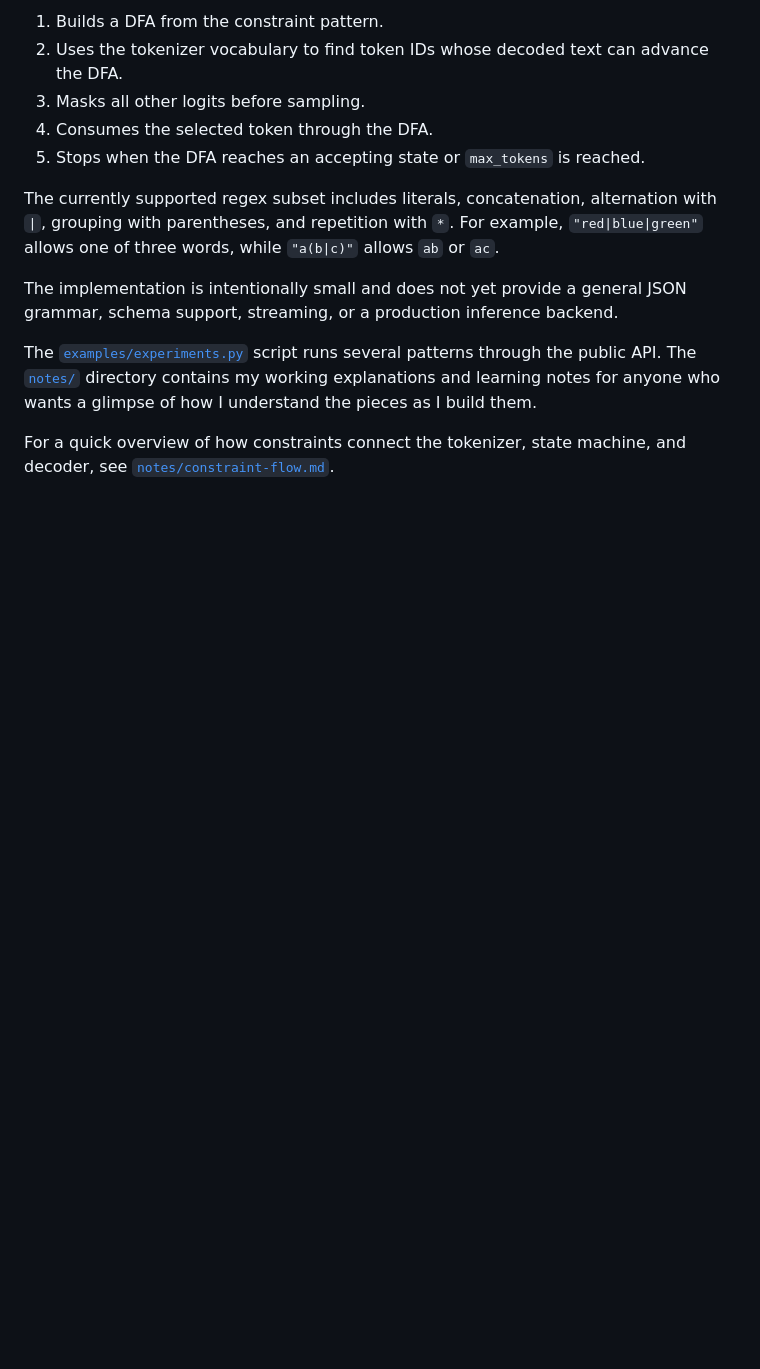
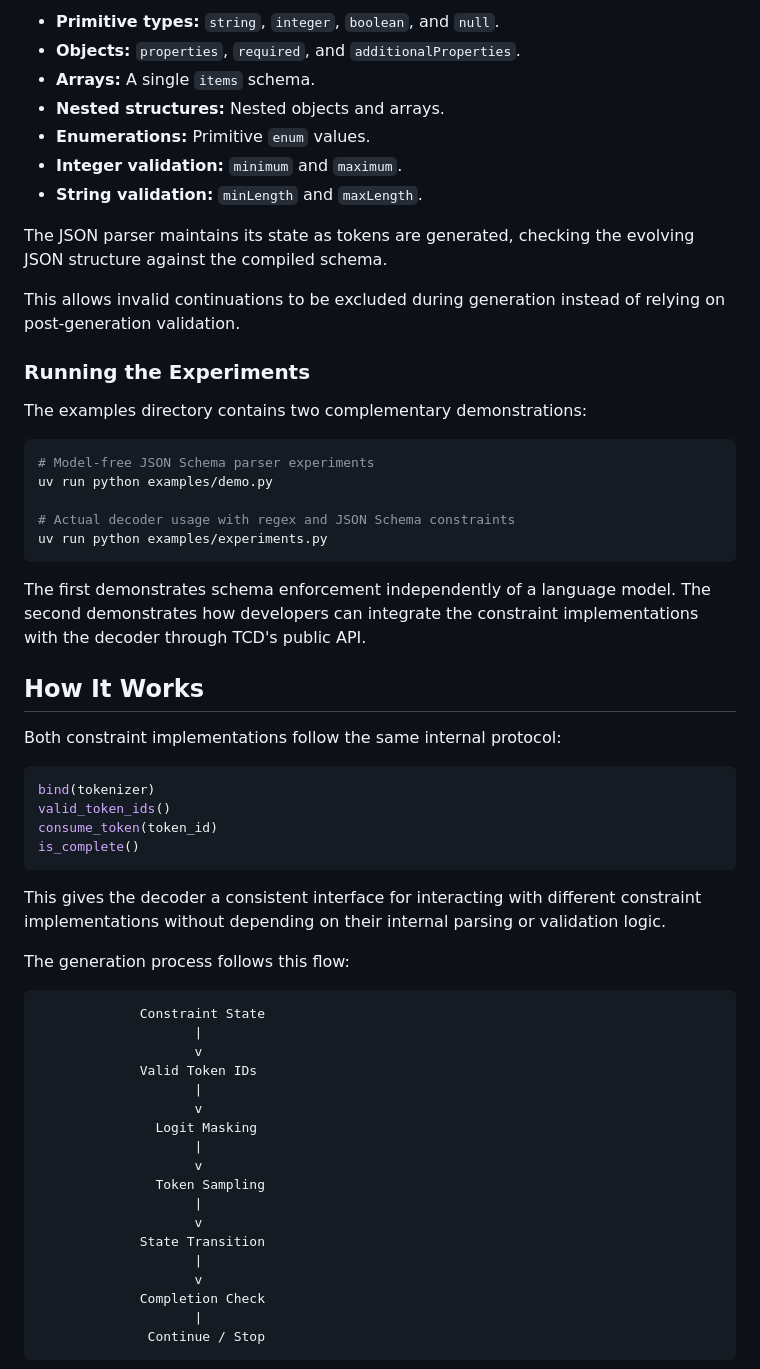
Before and after one commit to cgnito/tcd, a Markdown page: README.md, the part around one of its changes. Rendered like a GitHub page; blank space fills up the shorter version.

````diff
--- a/README.md
+++ b/README.md
@@ -81,23 +132,63 @@ During generation, TCD:
 
-1. Builds a DFA from the constraint pattern.
-2. Uses the tokenizer vocabulary to find token IDs whose decoded text can
-   advance the DFA.
-3. Masks all other logits before sampling.
-4. Consumes the selected token through the DFA.
-5. Stops when the DFA reaches an accepting state or `max_tokens` is reached.
+- **Primitive types:** `string`, `integer`, `boolean`, and `null`.
+- **Objects:** `properties`, `required`, and `additionalProperties`.
+- **Arrays:** A single `items` schema.
+- **Nested structures:** Nested objects and arrays.
+- **Enumerations:** Primitive `enum` values.
+- **Integer validation:** `minimum` and `maximum`.
+- **String validation:** `minLength` and `maxLength`.
 
-The currently supported regex subset includes literals, concatenation,
-alternation with `|`, grouping with parentheses, and repetition with `*`.
-For example, `"red|blue|green"` allows one of three words, while
-`"a(b|c)"` allows `ab` or `ac`.
+The JSON parser maintains its state as tokens are generated, checking the evolving JSON structure against the compiled schema.
 
-The implementation is intentionally small and does not yet provide a general
-JSON grammar, schema support, streaming, or a production inference backend.
+This allows invalid continuations to be excluded during generation instead of relying on post-generation validation.
 
-The [`examples/experiments.py`](examples/experiments.py) script runs several
-patterns through the public API. The [`notes/`](notes/) directory contains my
-working explanations and learning notes for anyone who wants a glimpse of how
-I understand the pieces as I build them.
+### Running the Experiments
 
-For a quick overview of how constraints connect the tokenizer, state machine,
-and decoder, see [`notes/constraint-flow.md`](notes/constraint-flow.md).
+The examples directory contains two complementary demonstrations:
+
+```bash
+# Model-free JSON Schema parser experiments
+uv run python examples/demo.py
+
+# Actual decoder usage with regex and JSON Schema constraints
+uv run python examples/experiments.py
+```
+
+The first demonstrates schema enforcement independently of a language model. The second demonstrates how developers can integrate the constraint implementations with the decoder through TCD's public API.
+
+## How It Works
+
+Both constraint implementations follow the same internal protocol:
+
+```python
+bind(tokenizer)
+valid_token_ids()
+consume_token(token_id)
+is_complete()
+```
+
+This gives the decoder a consistent interface for interacting with different constraint implementations without depending on their internal parsing or validation logic.
+
+The generation process follows this flow:
+
+```text
+             Constraint State
+                    |
+                    v
+             Valid Token IDs
+                    |
+                    v
+               Logit Masking
+                    |
+                    v
+               Token Sampling
+                    |
+                    v
+             State Transition
+                    |
+                    v
+             Completion Check
+                    |
+              Continue / Stop
+```
+
````
Also changed, not shown: other parts of README.md (+147 -44 lines), demo.png (added), 2 other files.
